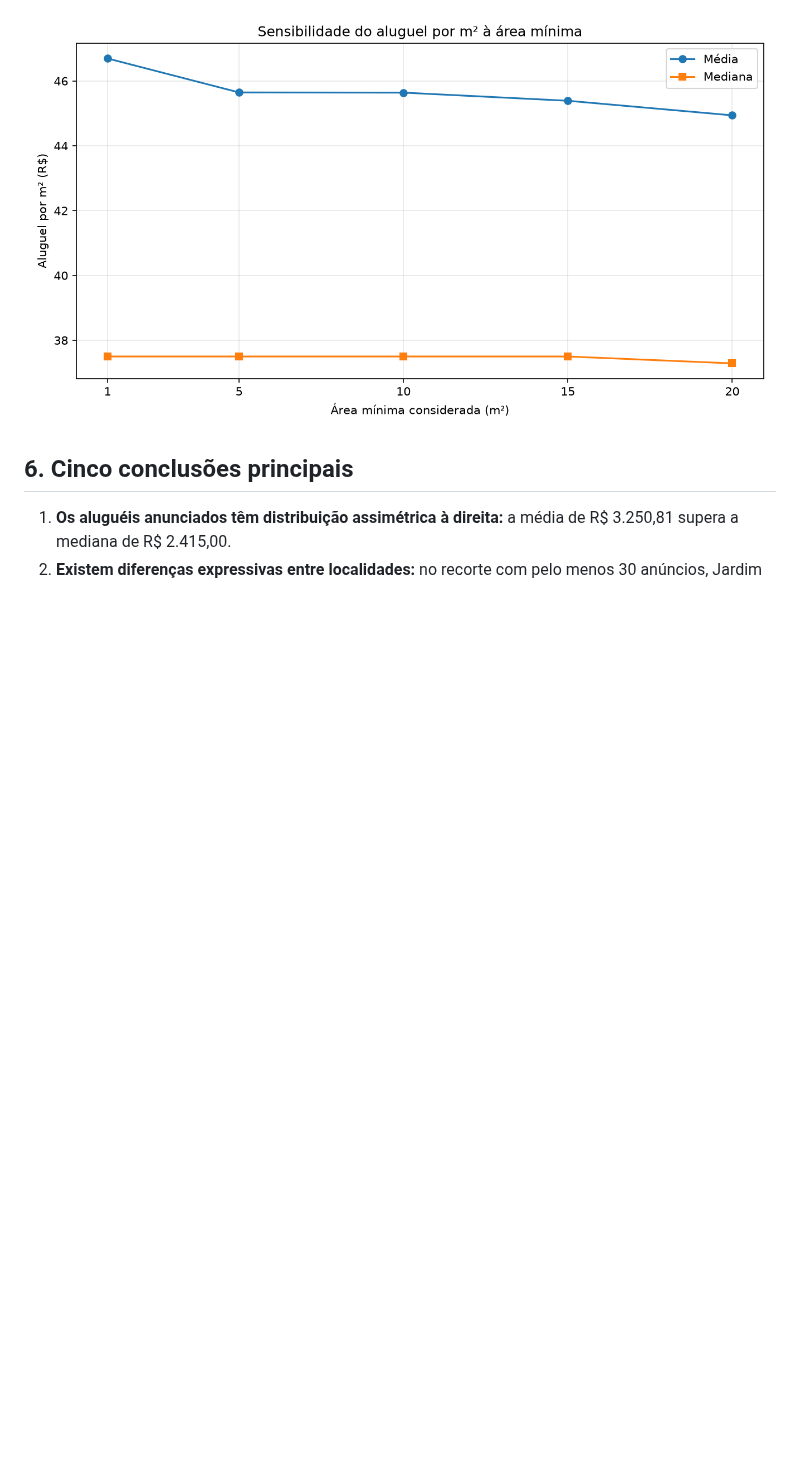
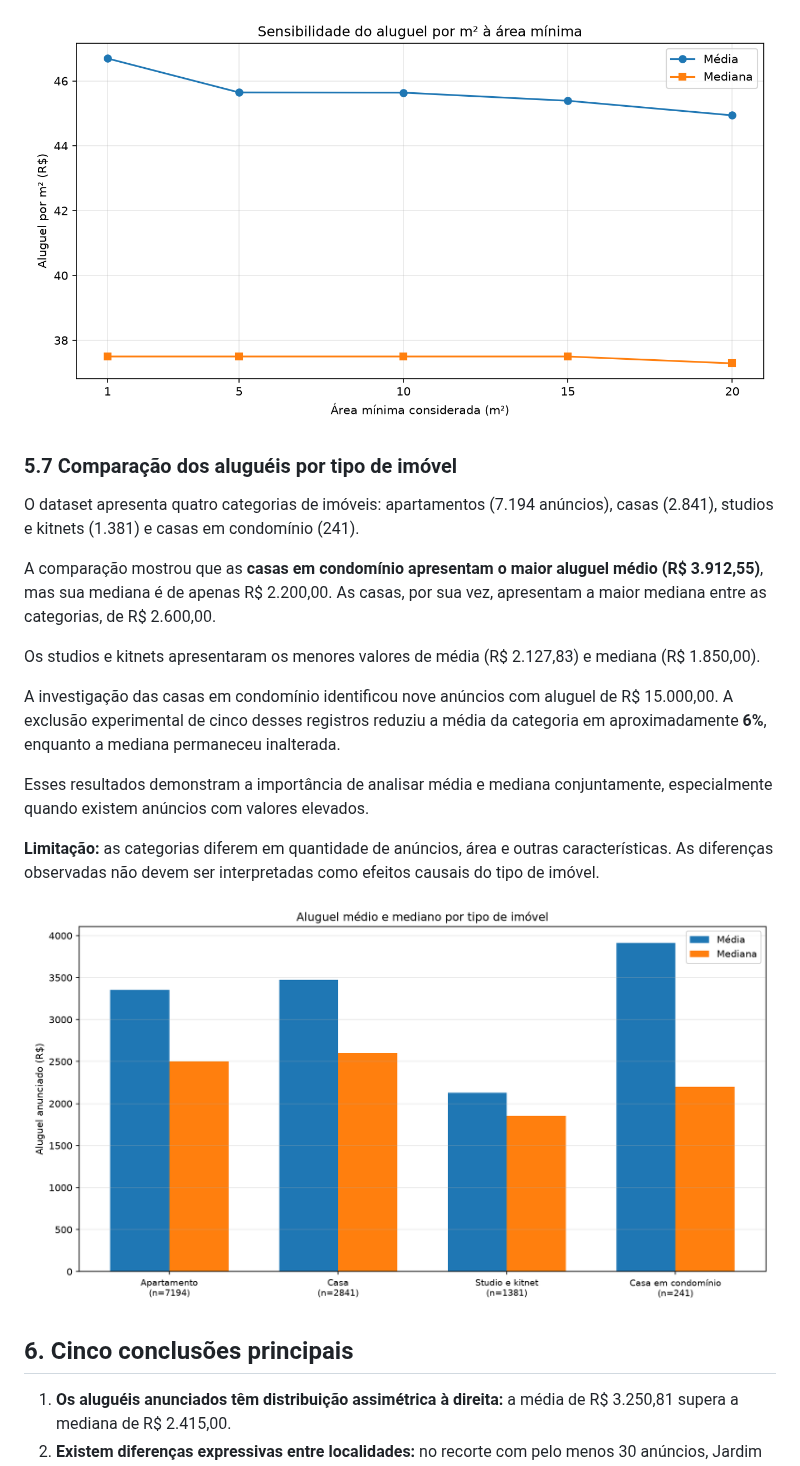
Before and after one commit to LuizBarbosa04/synapta-2026-analise-alugueis, a Markdown page: README.md, the part around the change. Drawn GitHub-style; pictures changed too: graficos/aluguel_por_tipo_imovel.png (added); blank space fills up the shorter version.

Commit message:
feat: adiciona analise de alugueis por tipo de imovel

```diff
--- a/README.md
+++ b/README.md
@@ -117,6 +117,22 @@ A comparação entre os rankings demonstrou que os imóveis com maiores aluguéi
 
 ![Sensibilidade do aluguel por metro quadrado](graficos/sensibilidade_aluguel_m2.png)
 
+### 5.7 Comparação dos aluguéis por tipo de imóvel
+
+O dataset apresenta quatro categorias de imóveis: apartamentos (7.194 anúncios), casas (2.841), studios e kitnets (1.381) e casas em condomínio (241).
+
+A comparação mostrou que as **casas em condomínio apresentam o maior aluguel médio (R$ 3.912,55)**, mas sua mediana é de apenas R$ 2.200,00. As casas, por sua vez, apresentam a maior mediana entre as categorias, de R$ 2.600,00.
+
+Os studios e kitnets apresentaram os menores valores de média (R$ 2.127,83) e mediana (R$ 1.850,00).
+
+A investigação das casas em condomínio identificou nove anúncios com aluguel de R$ 15.000,00. A exclusão experimental de cinco desses registros reduziu a média da categoria em aproximadamente **6%**, enquanto a mediana permaneceu inalterada.
+
+Esses resultados demonstram a importância de analisar média e mediana conjuntamente, especialmente quando existem anúncios com valores elevados.
+
+**Limitação:** as categorias diferem em quantidade de anúncios, área e outras características. As diferenças observadas não devem ser interpretadas como efeitos causais do tipo de imóvel.
+
+![Aluguel médio e mediano por tipo de imóvel](graficos/aluguel_por_tipo_imovel.png)
+
 ## 6. Cinco conclusões principais
 
 1. **Os aluguéis anunciados têm distribuição assimétrica à direita:** a média de R$ 3.250,81 supera a mediana de R$ 2.415,00.
```
Also changed, not shown: CONCLUSOES.md (+15 -1 lines), 1 other file.
